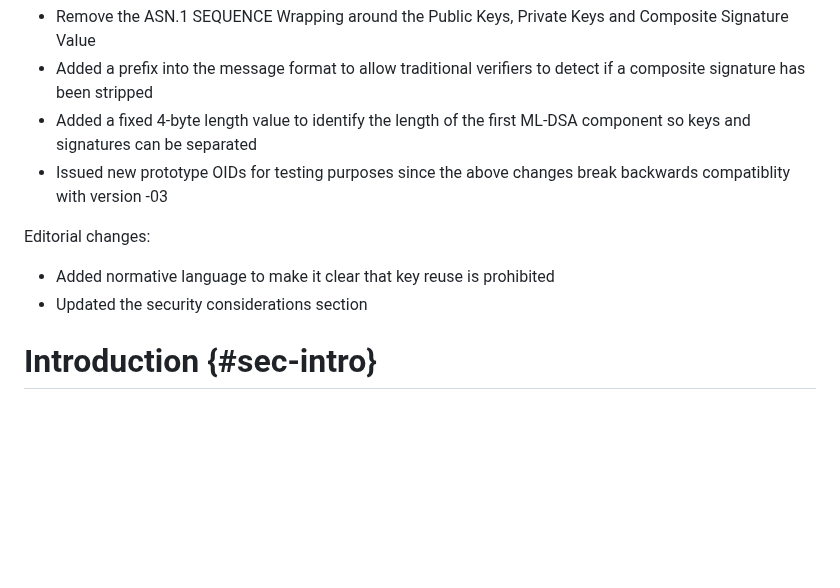
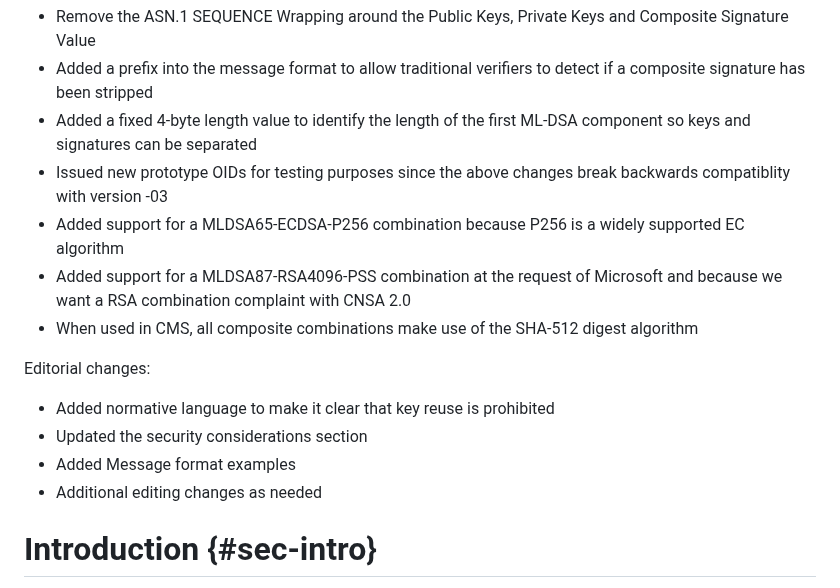
Before and after one commit to lamps-wg/draft-composite-sigs, a Markdown page: draft-ietf-lamps-pq-composite-sigs.md, the part around the change. Rendered like a GitHub page; blank space fills up the shorter version.

Commit message:
Updated the changelog section with changes since version -03

```diff
--- a/draft-ietf-lamps-pq-composite-sigs.md
+++ b/draft-ietf-lamps-pq-composite-sigs.md
@@ -172,10 +172,15 @@ Interop-affecting changes:
 * Added a prefix into the message format to allow traditional verifiers to detect if a composite signature has been stripped
 * Added a fixed 4-byte length value to identify the length of the first ML-DSA component so keys and signatures can be separated
 * Issued new prototype OIDs for testing purposes since the above changes break backwards compatiblity with version -03
+* Added support for a MLDSA65-ECDSA-P256 combination because P256 is a widely supported EC algorithm
+* Added support for a MLDSA87-RSA4096-PSS combination at the request of Microsoft and because we want a RSA combination complaint with CNSA 2.0
+* When used in CMS, all composite combinations make use of the SHA-512 digest algorithm
 
 Editorial changes:
 * Added normative language to make it clear that key reuse is prohibited
 * Updated the security considerations section
+* Added Message format examples
+* Additional editing changes as needed
 
 # Introduction {#sec-intro}
 
```
